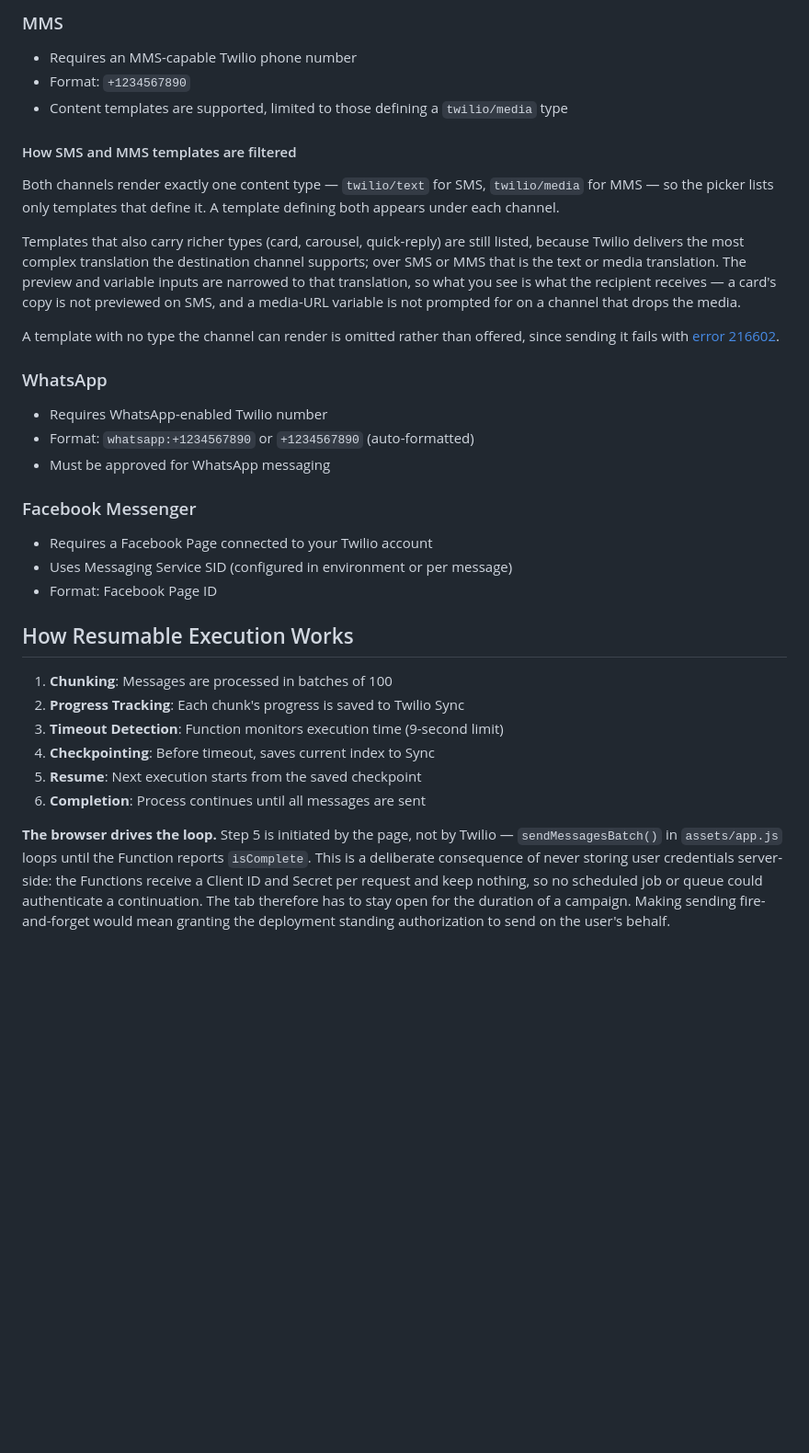
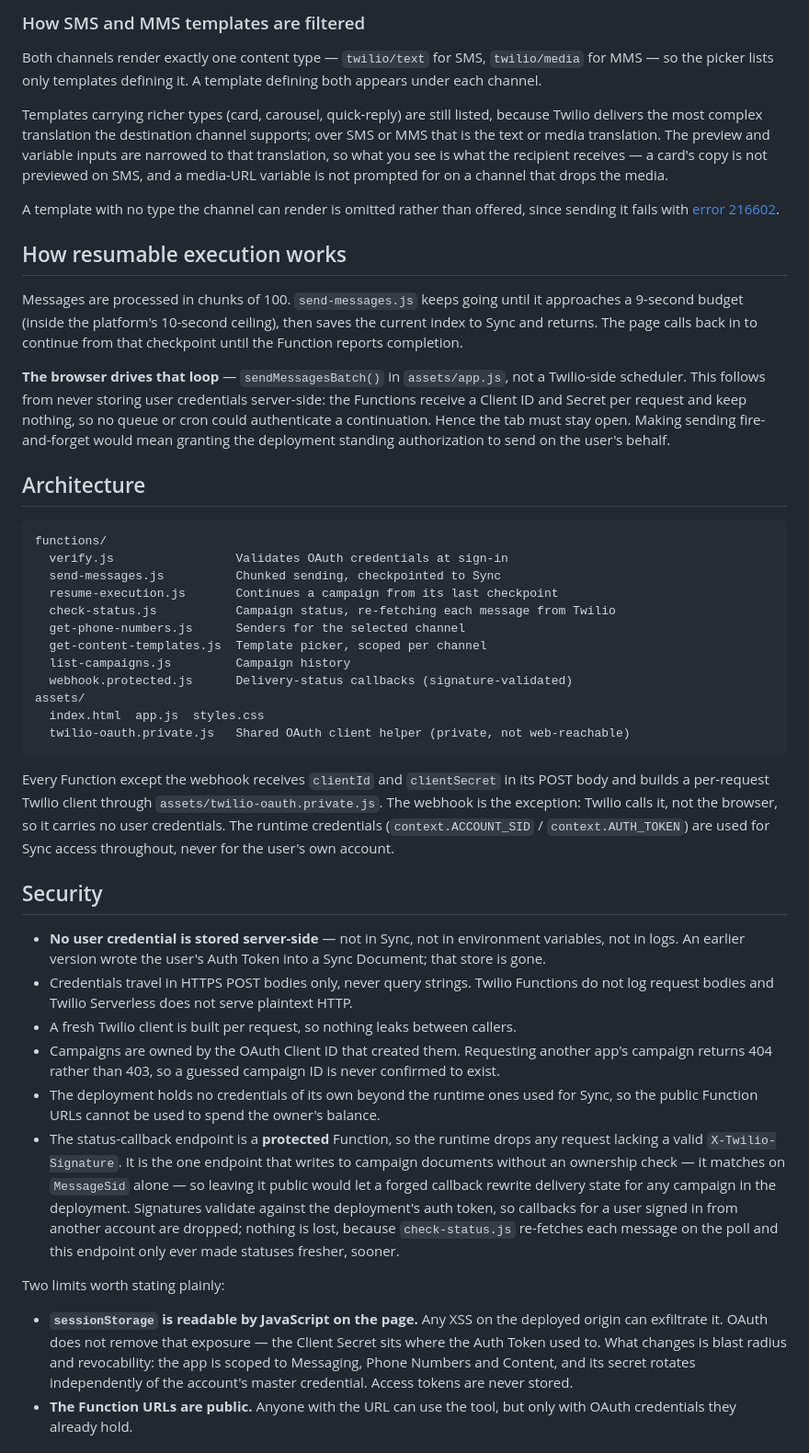
Before and after one commit to abelzx/twilio-messaging-ui, a Markdown page: README.md, the part around one of its changes. Shown at 92% size. GitHub-like rendering; blank space fills up the shorter version.

````diff
--- a/README.md
+++ b/README.md
@@ -143,34 +84,48 @@ Credentials are held in the browser's `sessionStorage` for the life of the tab a
 
-### MMS
-- Requires an MMS-capable Twilio phone number
-- Format: `+1234567890`
-- Content templates are supported, limited to those defining a `twilio/media` type
+### How SMS and MMS templates are filtered
 
-#### How SMS and MMS templates are filtered
+Both channels render exactly one content type — `twilio/text` for SMS, `twilio/media` for MMS — so the picker lists only templates defining it. A template defining both appears under each channel.
 
-Both channels render exactly one content type — `twilio/text` for SMS, `twilio/media` for MMS — so the picker lists only templates that define it. A template defining both appears under each channel.
-
-Templates that also carry richer types (card, carousel, quick-reply) are still listed, because Twilio delivers the most complex translation the destination channel supports; over SMS or MMS that is the text or media translation. The preview and variable inputs are narrowed to that translation, so what you see is what the recipient receives — a card's copy is not previewed on SMS, and a media-URL variable is not prompted for on a channel that drops the media.
+Templates carrying richer types (card, carousel, quick-reply) are still listed, because Twilio delivers the most complex translation the destination channel supports; over SMS or MMS that is the text or media translation. The preview and variable inputs are narrowed to that translation, so what you see is what the recipient receives — a card's copy is not previewed on SMS, and a media-URL variable is not prompted for on a channel that drops the media.
 
 A template with no type the channel can render is omitted rather than offered, since sending it fails with [error 216602](https://www.twilio.com/docs/api/errors/216602).
 
-### WhatsApp
-- Requires WhatsApp-enabled Twilio number
-- Format: `whatsapp:+1234567890` or `+1234567890` (auto-formatted)
-- Must be approved for WhatsApp messaging
+## How resumable execution works
 
-### Facebook Messenger
-- Requires a Facebook Page connected to your Twilio account
-- Uses Messaging Service SID (configured in environment or per message)
-- Format: Facebook Page ID
+Messages are processed in chunks of 100. `send-messages.js` keeps going until it approaches a 9-second budget (inside the platform's 10-second ceiling), then saves the current index to Sync and returns. The page calls back in to continue from that checkpoint until the Function reports completion.
 
-## How Resumable Execution Works
+**The browser drives that loop** — `sendMessagesBatch()` in `assets/app.js`, not a Twilio-side scheduler. This follows from never storing user credentials server-side: the Functions receive a Client ID and Secret per request and keep nothing, so no queue or cron could authenticate a continuation. Hence the tab must stay open. Making sending fire-and-forget would mean granting the deployment standing authorization to send on the user's behalf.
 
-1. **Chunking**: Messages are processed in batches of 100
-2. **Progress Tracking**: Each chunk's progress is saved to Twilio Sync
-3. **Timeout Detection**: Function monitors execution time (9-second limit)
-4. **Checkpointing**: Before timeout, saves current index to Sync
-5. **Resume**: Next execution starts from the saved checkpoint
-6. **Completion**: Process continues until all messages are sent
+## Architecture
 
-**The browser drives the loop.** Step 5 is initiated by the page, not by Twilio — `sendMessagesBatch()` in `assets/app.js` loops until the Function reports `isComplete`. This is a deliberate consequence of never storing user credentials server-side: the Functions receive a Client ID and Secret per request and keep nothing, so no scheduled job or queue could authenticate a continuation. The tab therefore has to stay open for the duration of a campaign. Making sending fire-and-forget would mean granting the deployment standing authorization to send on the user's behalf.
+```
+functions/
+  verify.js                 Validates OAuth credentials at sign-in
+  send-messages.js          Chunked sending, checkpointed to Sync
+  resume-execution.js       Continues a campaign from its last checkpoint
+  check-status.js           Campaign status, re-fetching each message from Twilio
+  get-phone-numbers.js      Senders for the selected channel
+  get-content-templates.js  Template picker, scoped per channel
+  list-campaigns.js         Campaign history
+  webhook.protected.js      Delivery-status callbacks (signature-validated)
+assets/
+  index.html  app.js  styles.css
+  twilio-oauth.private.js   Shared OAuth client helper (private, not web-reachable)
+```
+
+Every Function except the webhook receives `clientId` and `clientSecret` in its POST body and builds a per-request Twilio client through `assets/twilio-oauth.private.js`. The webhook is the exception: Twilio calls it, not the browser, so it carries no user credentials. The runtime credentials (`context.ACCOUNT_SID` / `context.AUTH_TOKEN`) are used for Sync access throughout, never for the user's own account.
+
+## Security
+
+- **No user credential is stored server-side** — not in Sync, not in environment variables, not in logs. An earlier version wrote the user's Auth Token into a Sync Document; that store is gone.
+- Credentials travel in HTTPS POST bodies only, never query strings. Twilio Functions do not log request bodies and Twilio Serverless does not serve plaintext HTTP.
+- A fresh Twilio client is built per request, so nothing leaks between callers.
+- Campaigns are owned by the OAuth Client ID that created them. Requesting another app's campaign returns 404 rather than 403, so a guessed campaign ID is never confirmed to exist.
+- The deployment holds no credentials of its own beyond the runtime ones used for Sync, so the public Function URLs cannot be used to spend the owner's balance.
+- The status-callback endpoint is a **protected** Function, so the runtime drops any request lacking a valid `X-Twilio-Signature`. It is the one endpoint that writes to campaign documents without an ownership check — it matches on `MessageSid` alone — so leaving it public would let a forged callback rewrite delivery state for any campaign in the deployment. Signatures validate against the deployment's auth token, so callbacks for a user signed in from another account are dropped; nothing is lost, because `check-status.js` re-fetches each message on the poll and this endpoint only ever made statuses fresher, sooner.
+
+Two limits worth stating plainly:
+
+- **`sessionStorage` is readable by JavaScript on the page.** Any XSS on the deployed origin can exfiltrate it. OAuth does not remove that exposure — the Client Secret sits where the Auth Token used to. What changes is blast radius and revocability: the app is scoped to Messaging, Phone Numbers and Content, and its secret rotates independently of the account's master credential. Access tokens are never stored.
+- **The Function URLs are public.** Anyone with the URL can use the tool, but only with OAuth credentials they already hold.
+
````
Also changed, not shown: other parts of README.md (+62 -206 lines).
